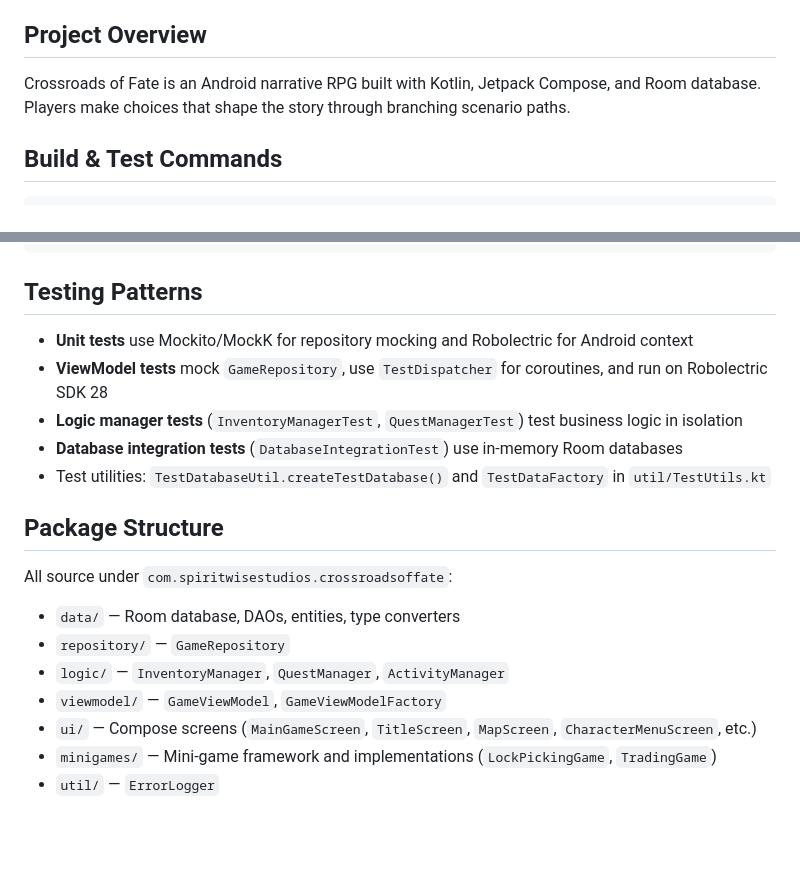
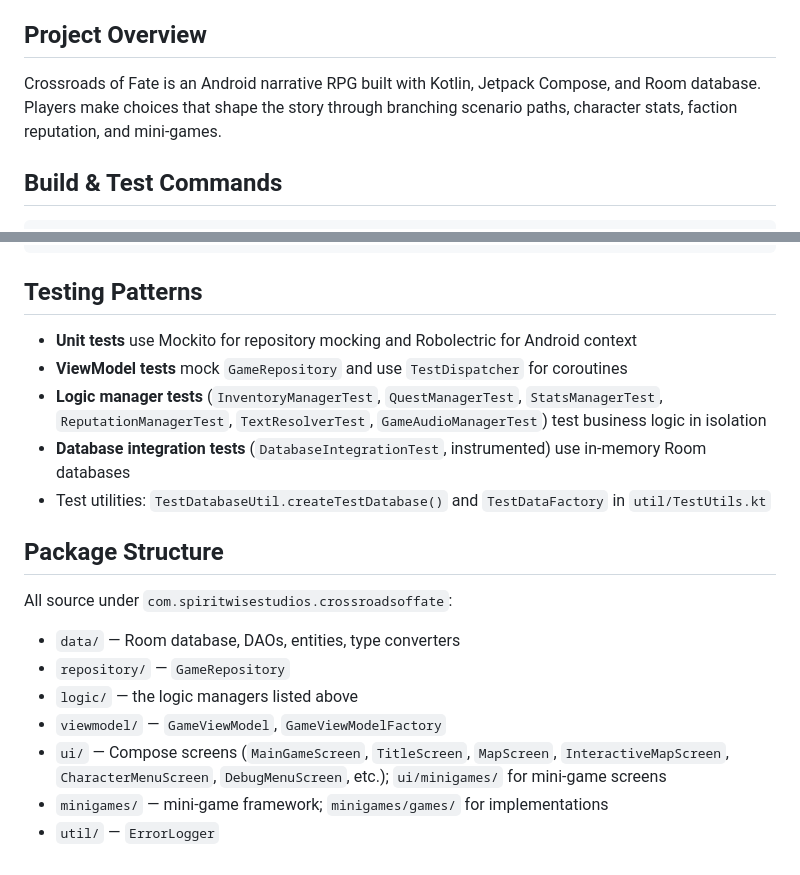
Before and after one commit to m9dful1/CrossroadsofFate, a Markdown page: CLAUDE.md, 2 parts joined by grey strips. GitHub-like rendering; blank space fills up the shorter version.

```diff
--- a/CLAUDE.md
+++ b/CLAUDE.md
@@ -4,7 +4,7 @@ This file provides guidance to Claude Code (claude.ai/code) when working with co
 
 ## Project Overview
 
-Crossroads of Fate is an Android narrative RPG built with Kotlin, Jetpack Compose, and Room database. Players make choices that shape the story through branching scenario paths.
+Crossroads of Fate is an Android narrative RPG built with Kotlin, Jetpack Compose, and Room database. Players make choices that shape the story through branching scenario paths, character stats, faction reputation, and mini-games.
 
 ## Build & Test Commands
 
@@ -69,10 +76,10 @@ When modifying code, you MUST update `Design_Document.md` to reflect changes usi
 
 ## Testing Patterns
 
-- **Unit tests** use Mockito/MockK for repository mocking and Robolectric for Android context
-- **ViewModel tests** mock `GameRepository`, use `TestDispatcher` for coroutines, and run on Robolectric SDK 28
-- **Logic manager tests** (`InventoryManagerTest`, `QuestManagerTest`) test business logic in isolation
-- **Database integration tests** (`DatabaseIntegrationTest`) use in-memory Room databases
+- **Unit tests** use Mockito for repository mocking and Robolectric for Android context
+- **ViewModel tests** mock `GameRepository` and use `TestDispatcher` for coroutines
+- **Logic manager tests** (`InventoryManagerTest`, `QuestManagerTest`, `StatsManagerTest`, `ReputationManagerTest`, `TextResolverTest`, `GameAudioManagerTest`) test business logic in isolation
+- **Database integration tests** (`DatabaseIntegrationTest`, instrumented) use in-memory Room databases
 - Test utilities: `TestDatabaseUtil.createTestDatabase()` and `TestDataFactory` in `util/TestUtils.kt`
 
 ## Package Structure
@@ -80,8 +87,8 @@ When modifying code, you MUST update `Design_Document.md` to reflect changes usi
 All source under `com.spiritwisestudios.crossroadsoffate`:
 - `data/` — Room database, DAOs, entities, type converters
 - `repository/` — `GameRepository`
-- `logic/` — `InventoryManager`, `QuestManager`, `ActivityManager`
+- `logic/` — the logic managers listed above
 - `viewmodel/` — `GameViewModel`, `GameViewModelFactory`
-- `ui/` — Compose screens (`MainGameScreen`, `TitleScreen`, `MapScreen`, `CharacterMenuScreen`, etc.)
-- `minigames/` — Mini-game framework and implementations (`LockPickingGame`, `TradingGame`)
+- `ui/` — Compose screens (`MainGameScreen`, `TitleScreen`, `MapScreen`, `InteractiveMapScreen`, `CharacterMenuScreen`, `DebugMenuScreen`, etc.); `ui/minigames/` for mini-game screens
+- `minigames/` — mini-game framework; `minigames/games/` for implementations
 - `util/` — `ErrorLogger`
```
Also changed, not shown: other parts of CLAUDE.md (+17 -10 lines).
